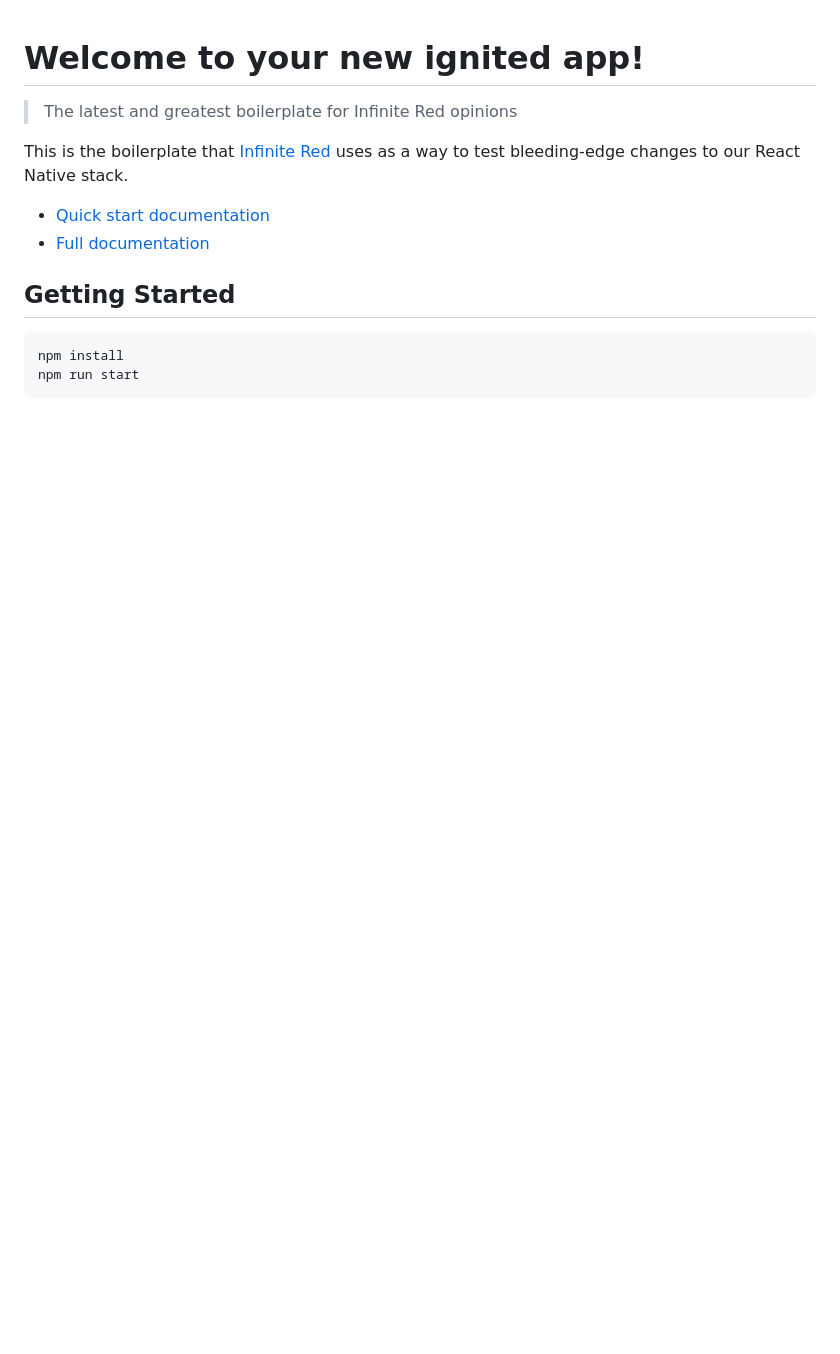
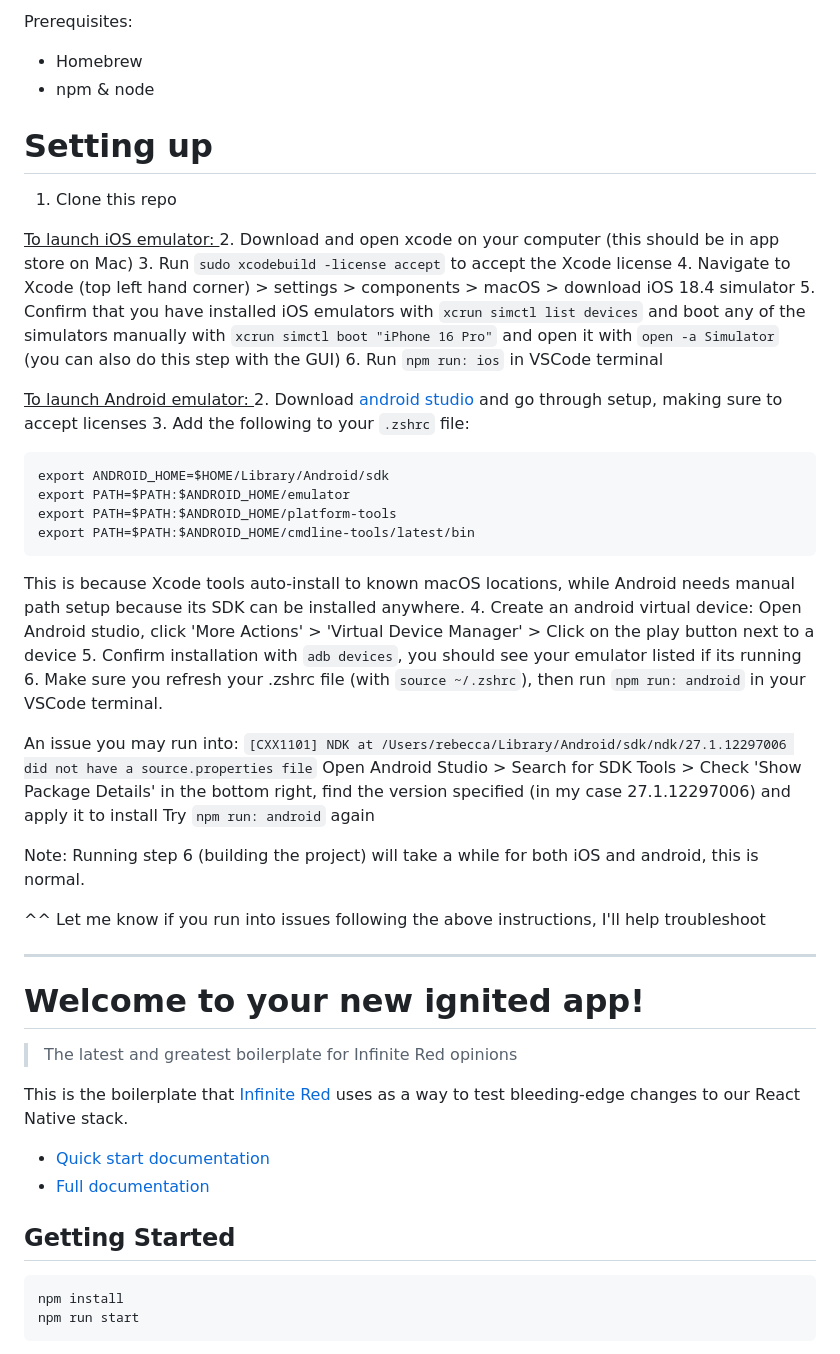
Before and after one commit to rcchao/weroster-team41, a Markdown page: README.md, the part around the change. Rendered like a GitHub page; blank space fills up the shorter version.

````diff
--- a/README.md
+++ b/README.md
@@ -1,3 +1,44 @@
+Prerequisites:
+- Homebrew
+- npm & node
+
+# Setting up
+1. Clone this repo
+
+<ins> To launch iOS emulator: </ins>
+2. Download and open xcode on your computer (this should be in app store on Mac)
+3. Run `sudo xcodebuild -license accept` to accept the Xcode license
+4. Navigate to Xcode (top left hand corner) > settings > components > macOS > download iOS 18.4 simulator
+5. Confirm that you have installed iOS emulators with `xcrun simctl list devices` and boot any of the simulators manually with `xcrun simctl boot "iPhone 16 Pro"` and open it with `open -a Simulator` (you can also do this step with the GUI)
+6. Run `npm run: ios` in VSCode terminal
+
+<ins> To launch Android emulator: </ins>
+2. Download [android studio](https://developer.android.com/studio) and go through setup, making sure to accept licenses
+3. Add the following to your `.zshrc` file:
+
+```
+export ANDROID_HOME=$HOME/Library/Android/sdk
+export PATH=$PATH:$ANDROID_HOME/emulator
+export PATH=$PATH:$ANDROID_HOME/platform-tools
+export PATH=$PATH:$ANDROID_HOME/cmdline-tools/latest/bin
+```
+
+This is because Xcode tools auto-install to known macOS locations, while Android needs manual path setup because its SDK can be installed anywhere.
+4. Create an android virtual device: Open Android studio, click 'More Actions' > 'Virtual Device Manager' > Click on the play button next to a device
+5. Confirm installation with `adb devices`, you should see your emulator listed if its running
+6. Make sure you refresh your .zshrc file (with `source ~/.zshrc`), then run `npm run: android` in your VSCode terminal.
+
+An issue you may run into:
+`[CXX1101] NDK at /Users/rebecca/Library/Android/sdk/ndk/27.1.12297006 did not have a source.properties file`
+Open Android Studio > Search for SDK Tools > Check 'Show Package Details' in the bottom right, find the version specified (in my case 27.1.12297006) and apply it to install
+Try `npm run: android` again
+
+Note: Running step 6 (building the project) will take a while for both iOS and android, this is normal.
+
+^^ Let me know if you run into issues following the above instructions, I'll help troubleshoot
+
+-------------------------------------------------------------------------------------------
+
 # Welcome to your new ignited app!
 
 > The latest and greatest boilerplate for Infinite Red opinions
````
